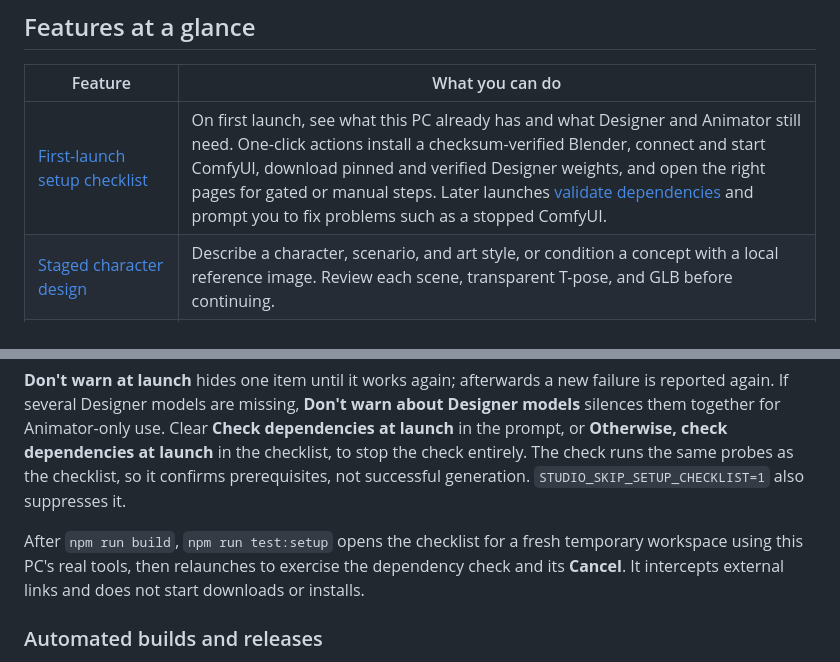
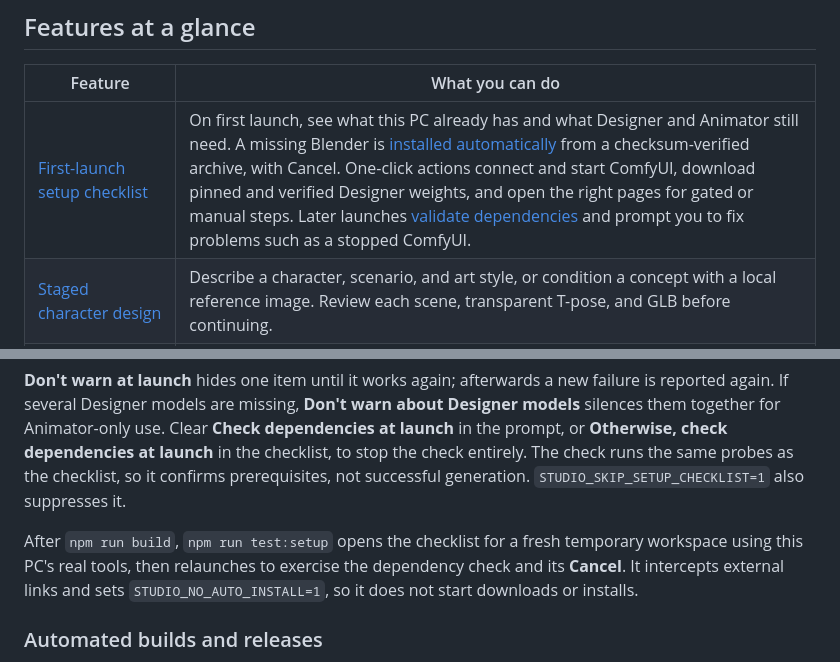
Before and after one commit to rwrife/CharacterStudio, a Markdown page: README.md, 2 parts joined by grey strips. GitHub-like rendering.

```diff
--- a/README.md
+++ b/README.md
@@ -10,7 +10,7 @@ Local Windows ARM64 desktop app with **Designer** and **Animator** workspaces. D
 
 | Feature | What you can do |
 |---|---|
-| [First-launch setup checklist](#first-launch-setup-checklist) | On first launch, see what this PC already has and what Designer and Animator still need. One-click actions install a checksum-verified Blender, connect and start ComfyUI, download pinned and verified Designer weights, and open the right pages for gated or manual steps. Later launches [validate dependencies](#dependency-check-on-later-launches) and prompt you to fix problems such as a stopped ComfyUI. |
+| [First-launch setup checklist](#first-launch-setup-checklist) | On first launch, see what this PC already has and what Designer and Animator still need. A missing Blender is [installed automatically](#blender-is-installed-automatically-when-needed) from a checksum-verified archive, with Cancel. One-click actions connect and start ComfyUI, download pinned and verified Designer weights, and open the right pages for gated or manual steps. Later launches [validate dependencies](#dependency-check-on-later-launches) and prompt you to fix problems such as a stopped ComfyUI. |
 | [Staged character design](#designer-workflow) | Describe a character, scenario, and art style, or condition a concept with a local reference image. Review each scene, transparent T-pose, and GLB before continuing. |
 | [Textured models](#local-textured-models) | Select native TRELLIS.2 to generate geometry and embedded base-color/metallic/roughness textures together from the T-pose. Hunyuan remains the lower-memory geometry-only option. |
 | [External inputs](#start-from-external-inputs) | Skip ahead with an existing T-pose or embedded GLB instead of regenerating earlier stages. Scenes are always generated from a description or a reference photo plus description. Preserve originals and distinguish imported artifacts from generated results. |
@@ -131,7 +141,7 @@ After the first launch, Studio checks its dependencies each time it opens (unles
 
 **Don't warn at launch** hides one item until it works again; afterwards a new failure is reported again. If several Designer models are missing, **Don't warn about Designer models** silences them together for Animator-only use. Clear **Check dependencies at launch** in the prompt, or **Otherwise, check dependencies at launch** in the checklist, to stop the check entirely. The check runs the same probes as the checklist, so it confirms prerequisites, not successful generation. `STUDIO_SKIP_SETUP_CHECKLIST=1` also suppresses it.
 
-After `npm run build`, `npm run test:setup` opens the checklist for a fresh temporary workspace using this PC's real tools, then relaunches to exercise the dependency check and its **Cancel**. It intercepts external links and does not start downloads or installs.
+After `npm run build`, `npm run test:setup` opens the checklist for a fresh temporary workspace using this PC's real tools, then relaunches to exercise the dependency check and its **Cancel**. It intercepts external links and sets `STUDIO_NO_AUTO_INSTALL=1`, so it does not start downloads or installs.
 
 ### Automated builds and releases
 
```
Also changed, not shown: other parts of README.md (+10 -0 lines), docs/screenshots/blender-auto-install.png (added), 8 other files.
